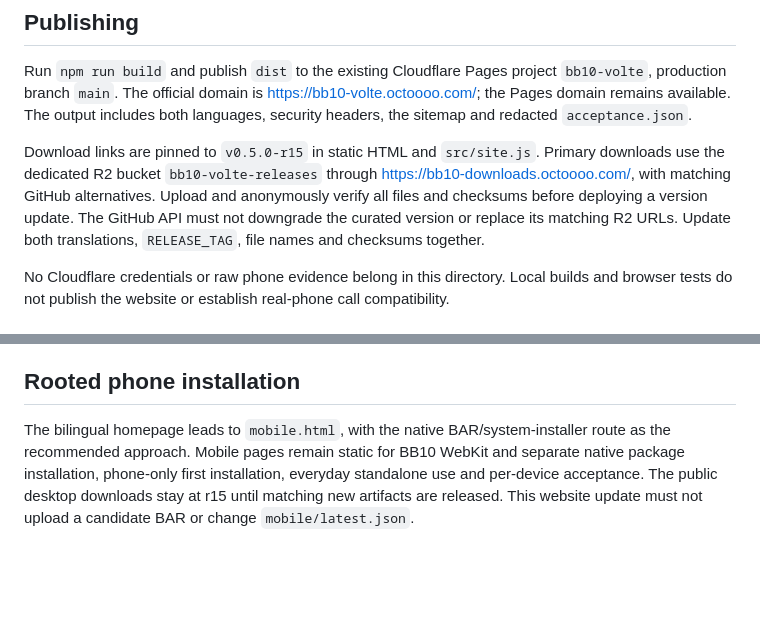
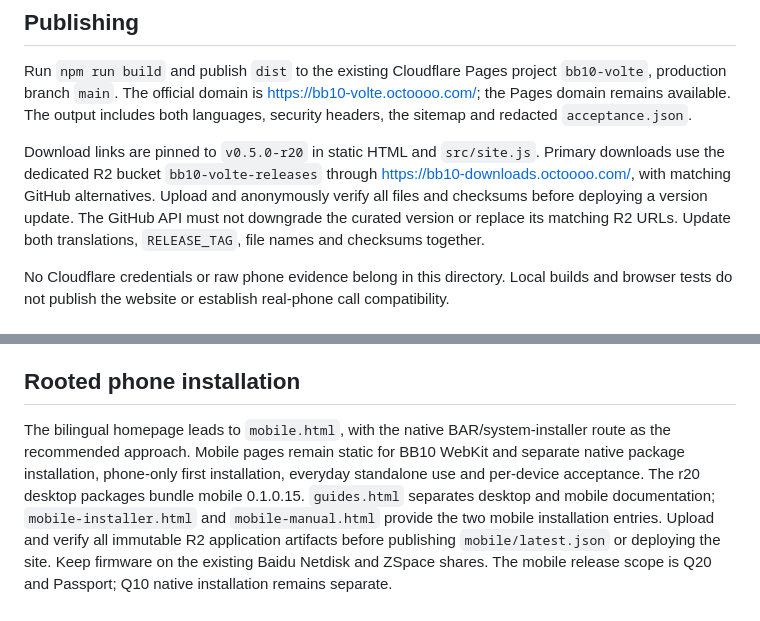
Before and after one commit to Octo-o-o-o/bb10-volte, a Markdown page: website/README.md, 2 parts joined by grey strips. Drawn GitHub-style; blank space fills up the shorter version.

Commit message:
Document finalized r20 website and mobile publishing workflow

```diff
--- a/website/README.md
+++ b/website/README.md
@@ -40,7 +40,7 @@ Browser checks cover 320–3840 px, both themes, containment of the SMS evidence
 
 Run `npm run build` and publish `dist` to the existing Cloudflare Pages project `bb10-volte`, production branch `main`. The official domain is https://bb10-volte.octoooo.com/; the Pages domain remains available. The output includes both languages, security headers, the sitemap and redacted `acceptance.json`.
 
-Download links are pinned to `v0.5.0-r15` in static HTML and `src/site.js`. Primary downloads use the dedicated R2 bucket `bb10-volte-releases` through https://bb10-downloads.octoooo.com/, with matching GitHub alternatives. Upload and anonymously verify all files and checksums before deploying a version update. The GitHub API must not downgrade the curated version or replace its matching R2 URLs. Update both translations, `RELEASE_TAG`, file names and checksums together.
+Download links are pinned to `v0.5.0-r20` in static HTML and `src/site.js`. Primary downloads use the dedicated R2 bucket `bb10-volte-releases` through https://bb10-downloads.octoooo.com/, with matching GitHub alternatives. Upload and anonymously verify all files and checksums before deploying a version update. The GitHub API must not downgrade the curated version or replace its matching R2 URLs. Update both translations, `RELEASE_TAG`, file names and checksums together.
 
 No Cloudflare credentials or raw phone evidence belong in this directory. Local builds and browser tests do not publish the website or establish real-phone call compatibility.
 
@@ -52,4 +52,4 @@ Generated with the built-in image_gen tool. The [edit specification](src/assets/
 
 ## Rooted phone installation
 
-The bilingual homepage leads to `mobile.html`, with the native BAR/system-installer route as the recommended approach. Mobile pages remain static for BB10 WebKit and separate native package installation, phone-only first installation, everyday standalone use and per-device acceptance. The public desktop downloads stay at r15 until matching new artifacts are released. This website update must not upload a candidate BAR or change `mobile/latest.json`.
+The bilingual homepage leads to `mobile.html`, with the native BAR/system-installer route as the recommended approach. Mobile pages remain static for BB10 WebKit and separate native package installation, phone-only first installation, everyday standalone use and per-device acceptance. The r20 desktop packages bundle mobile 0.1.0.15. `guides.html` separates desktop and mobile documentation; `mobile-installer.html` and `mobile-manual.html` provide the two mobile installation entries. Upload and verify all immutable R2 application artifacts before publishing `mobile/latest.json` or deploying the site. Keep firmware on the existing Baidu Netdisk and ZSpace shares. The mobile release scope is Q20 and Passport; Q10 native installation remains separate.
```
